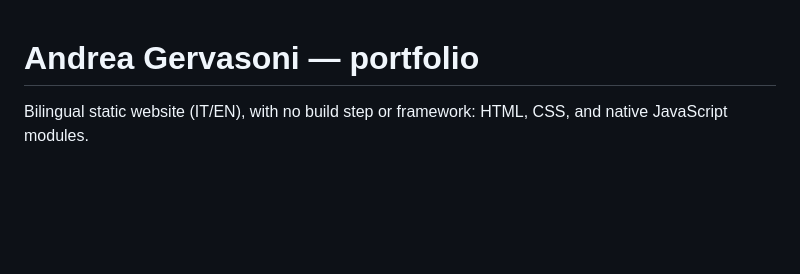
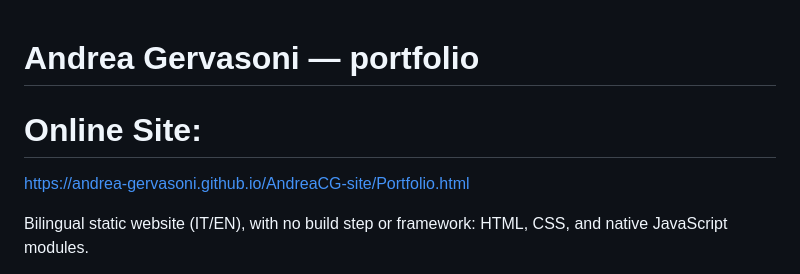
Before and after one commit to Andrea-Gervasoni/AndreaCG-site, a Markdown page: README.md, the part around the change. Drawn GitHub-style; blank space fills up the shorter version.

Commit message:
Update README with online portfolio link
Added a link to the online portfolio site.

```diff
--- a/README.md
+++ b/README.md
@@ -1,4 +1,7 @@
 # Andrea Gervasoni — portfolio
+# Online Site:
+https://andrea-gervasoni.github.io/AndreaCG-site/Portfolio.html
+
 
 Bilingual static website (IT/EN), with no build step or framework: HTML, CSS, and native JavaScript modules.
 
```
